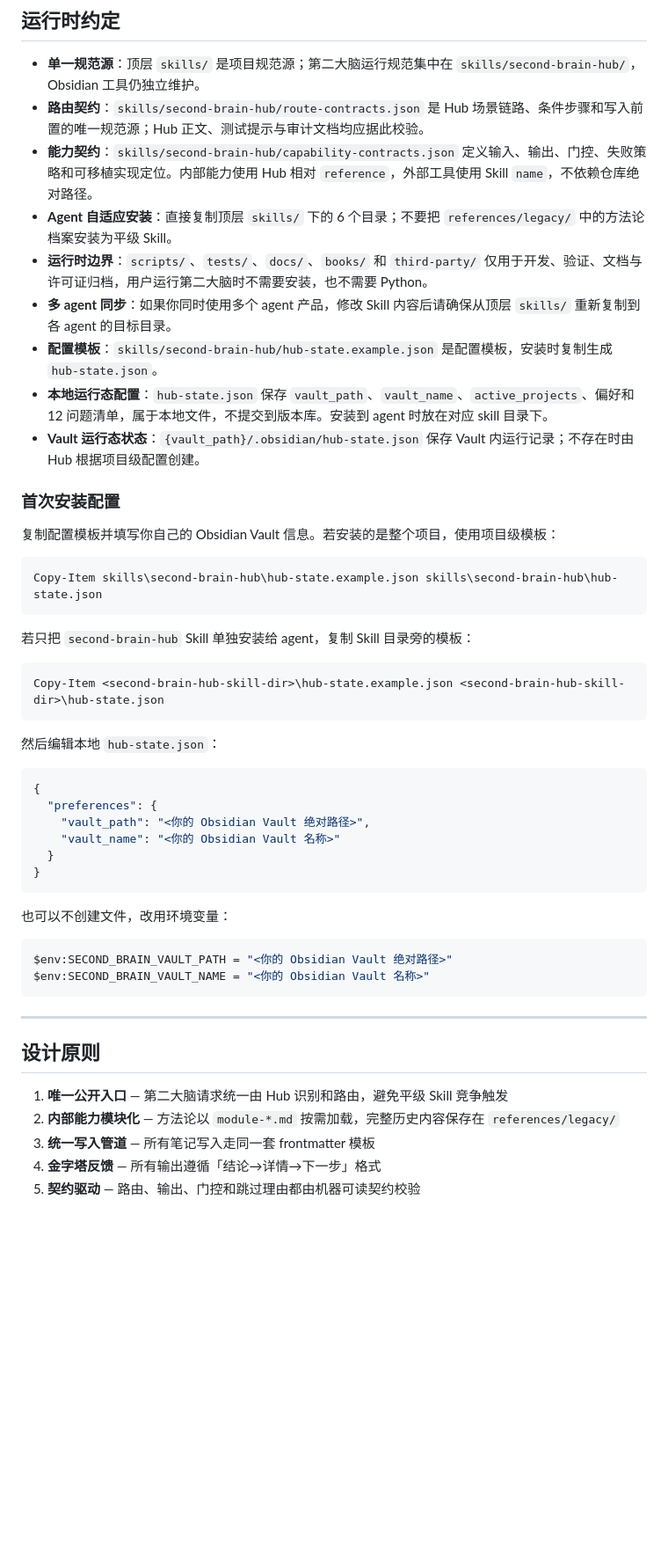
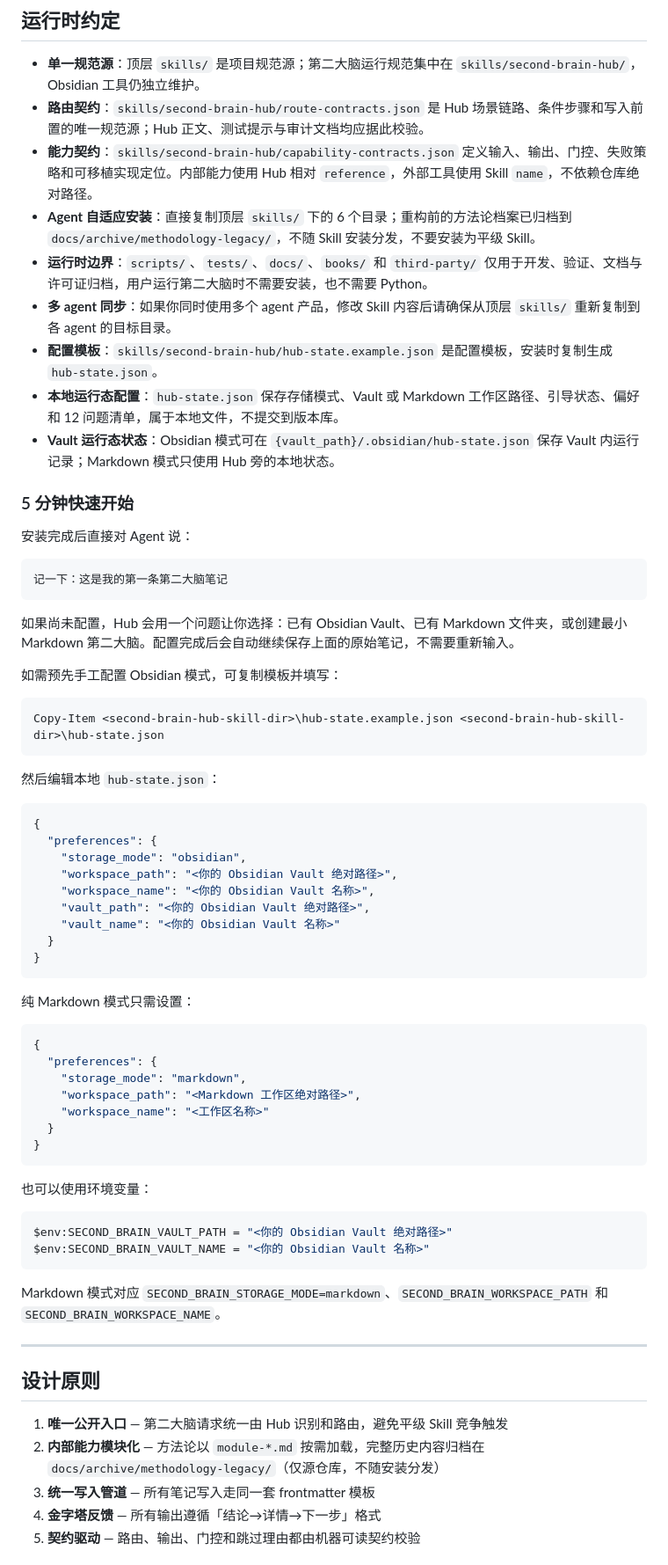
Before and after one commit to StarDust-AI-Labs/second-brain-skills, a Markdown page: README.md, the part around one of its changes. Shown at 88% size. Drawn GitHub-style; blank space fills up the shorter version.

````diff
--- a/README.md
+++ b/README.md
@@ -214,22 +210,24 @@ second-brain/
 - **单一规范源**：顶层 `skills/` 是项目规范源；第二大脑运行规范集中在 `skills/second-brain-hub/`，Obsidian 工具仍独立维护。
 - **路由契约**：`skills/second-brain-hub/route-contracts.json` 是 Hub 场景链路、条件步骤和写入前置的唯一规范源；Hub 正文、测试提示与审计文档均应据此校验。
 - **能力契约**：`skills/second-brain-hub/capability-contracts.json` 定义输入、输出、门控、失败策略和可移植实现定位。内部能力使用 Hub 相对 `reference`，外部工具使用 Skill `name`，不依赖仓库绝对路径。
-- **Agent 自适应安装**：直接复制顶层 `skills/` 下的 6 个目录；不要把 `references/legacy/` 中的方法论档案安装为平级 Skill。
+- **Agent 自适应安装**：直接复制顶层 `skills/` 下的 6 个目录；重构前的方法论档案已归档到 `docs/archive/methodology-legacy/`，不随 Skill 安装分发，不要安装为平级 Skill。
 - **运行时边界**：`scripts/`、`tests/`、`docs/`、`books/` 和 `third-party/` 仅用于开发、验证、文档与许可证归档，用户运行第二大脑时不需要安装，也不需要 Python。
 - **多 agent 同步**：如果你同时使用多个 agent 产品，修改 Skill 内容后请确保从顶层 `skills/` 重新复制到各 agent 的目标目录。
 - **配置模板**：`skills/second-brain-hub/hub-state.example.json` 是配置模板，安装时复制生成 `hub-state.json`。
-- **本地运行态配置**：`hub-state.json` 保存 `vault_path`、`vault_name`、`active_projects`、偏好和 12 问题清单，属于本地文件，不提交到版本库。安装到 agent 时放在对应 skill 目录下。
-- **Vault 运行态状态**：`{vault_path}/.obsidian/hub-state.json` 保存 Vault 内运行记录；不存在时由 Hub 根据项目级配置创建。
+- **本地运行态配置**：`hub-state.json` 保存存储模式、Vault 或 Markdown 工作区路径、引导状态、偏好和 12 问题清单，属于本地文件，不提交到版本库。
+- **Vault 运行态状态**：Obsidian 模式可在 `{vault_path}/.obsidian/hub-state.json` 保存 Vault 内运行记录；Markdown 模式只使用 Hub 旁的本地状态。
 
-### 首次安装配置
+### 5 分钟快速开始
 
-复制配置模板并填写你自己的 Obsidian Vault 信息。若安装的是整个项目，使用项目级模板：
+安装完成后直接对 Agent 说：
 
-```powershell
-Copy-Item skills\second-brain-hub\hub-state.example.json skills\second-brain-hub\hub-state.json
+```text
+记一下：这是我的第一条第二大脑笔记
 ```
 
-若只把 `second-brain-hub` Skill 单独安装给 agent，复制 Skill 目录旁的模板：
+如果尚未配置，Hub 会用一个问题让你选择：已有 Obsidian Vault、已有 Markdown 文件夹，或创建最小 Markdown 第二大脑。配置完成后会自动继续保存上面的原始笔记，不需要重新输入。
+
+如需预先手工配置 Obsidian 模式，可复制模板并填写：
 
 ```powershell
 Copy-Item <second-brain-hub-skill-dir>\hub-state.example.json <second-brain-hub-skill-dir>\hub-state.json
@@ -240,25 +238,42 @@ Copy-Item <second-brain-hub-skill-dir>\hub-state.example.json <second-brain-hub-
 ```json
 {
   "preferences": {
+    "storage_mode": "obsidian",
+    "workspace_path": "<你的 Obsidian Vault 绝对路径>",
+    "workspace_name": "<你的 Obsidian Vault 名称>",
     "vault_path": "<你的 Obsidian Vault 绝对路径>",
     "vault_name": "<你的 Obsidian Vault 名称>"
   }
 }
 ```
 
-也可以不创建文件，改用环境变量：
+纯 Markdown 模式只需设置：
+
+```json
+{
+  "preferences": {
+    "storage_mode": "markdown",
+    "workspace_path": "<Markdown 工作区绝对路径>",
+    "workspace_name": "<工作区名称>"
+  }
+}
+```
+
+也可以使用环境变量：
 
 ```powershell
 $env:SECOND_BRAIN_VAULT_PATH = "<你的 Obsidian Vault 绝对路径>"
 $env:SECOND_BRAIN_VAULT_NAME = "<你的 Obsidian Vault 名称>"
 ```
 
+Markdown 模式对应 `SECOND_BRAIN_STORAGE_MODE=markdown`、`SECOND_BRAIN_WORKSPACE_PATH` 和 `SECOND_BRAIN_WORKSPACE_NAME`。
+
 ***
 
 ## 设计原则
 
 1. **唯一公开入口** — 第二大脑请求统一由 Hub 识别和路由，避免平级 Skill 竞争触发
-2. **内部能力模块化** — 方法论以 `module-*.md` 按需加载，完整历史内容保存在 `references/legacy/`
+2. **内部能力模块化** — 方法论以 `module-*.md` 按需加载，完整历史内容归档在 `docs/archive/methodology-legacy/`（仅源仓库，不随安装分发）
 3. **统一写入管道** — 所有笔记写入走同一套 frontmatter 模板
 4. **金字塔反馈** — 所有输出遵循「结论→详情→下一步」格式
 5. **契约驱动** — 路由、输出、门控和跳过理由都由机器可读契约校验
````
Also changed, not shown: other parts of README.md (+89 -62 lines).
